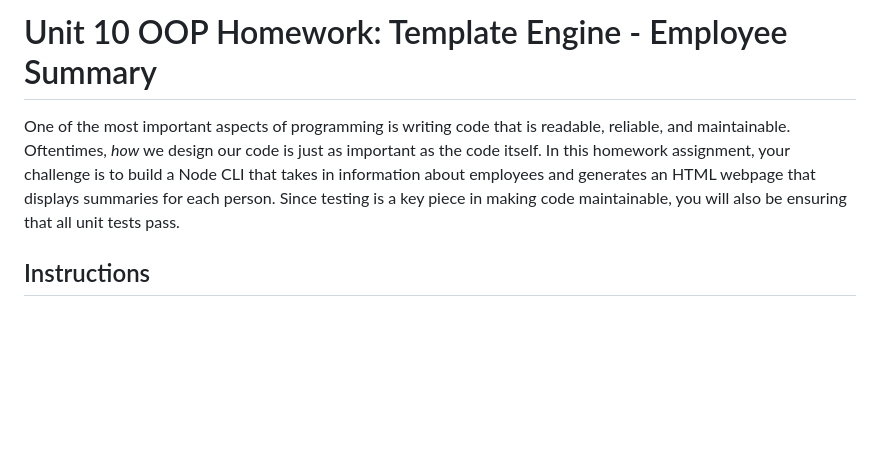
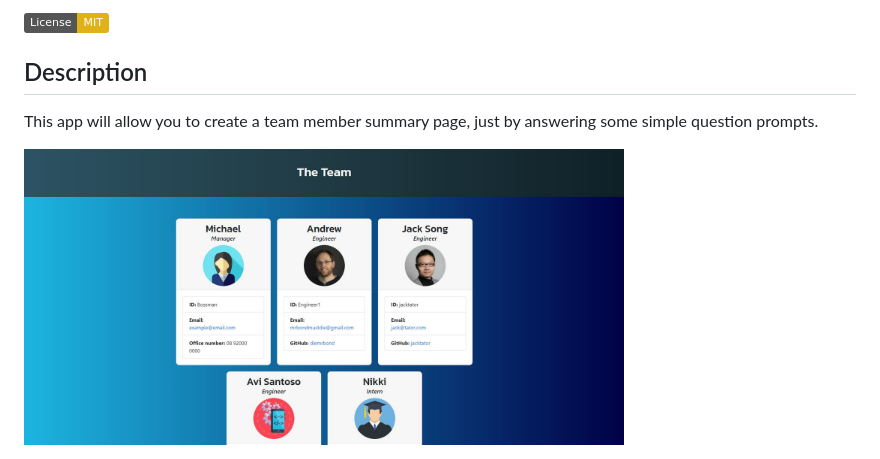
Before and after one commit to diemrbond/TeamGenerator, a Markdown page: README.md, the part around the change printed below. GitHub-like rendering; pictures changed too: assets/img/Screenshot.jpg (added); badges without logos; blank space fills up the shorter version.

Commit message:
Updated readme and screenshots

```diff
--- a/README.md
+++ b/README.md
@@ -2,8 +2,9 @@
 
-# Unit 10 OOP Homework: Template Engine - Employee Summary
+[![License: MIT](https://img.shields.io/badge/License-MIT-yellow.svg)](https://opensource.org/licenses/MIT)
 
-One of the most important aspects of programming is writing code that is readable, reliable, and maintainable. Oftentimes, *how* we design our code is just as important as the code itself. In this homework assignment, your challenge is to build a Node CLI that takes in information about employees and generates an HTML webpage that displays summaries for each person. Since testing is a key piece in making code maintainable, you will also be ensuring that all unit tests pass.
+## Description
+  This app will allow you to create a team member summary page, just by answering some simple question prompts.
 
 
-## Instructions
+  <img src="assets/img/Screenshot.jpg" width="600" /> <br>
 
```
Also changed, not shown: other parts of README.md (+74 -160 lines), 2 other files.
